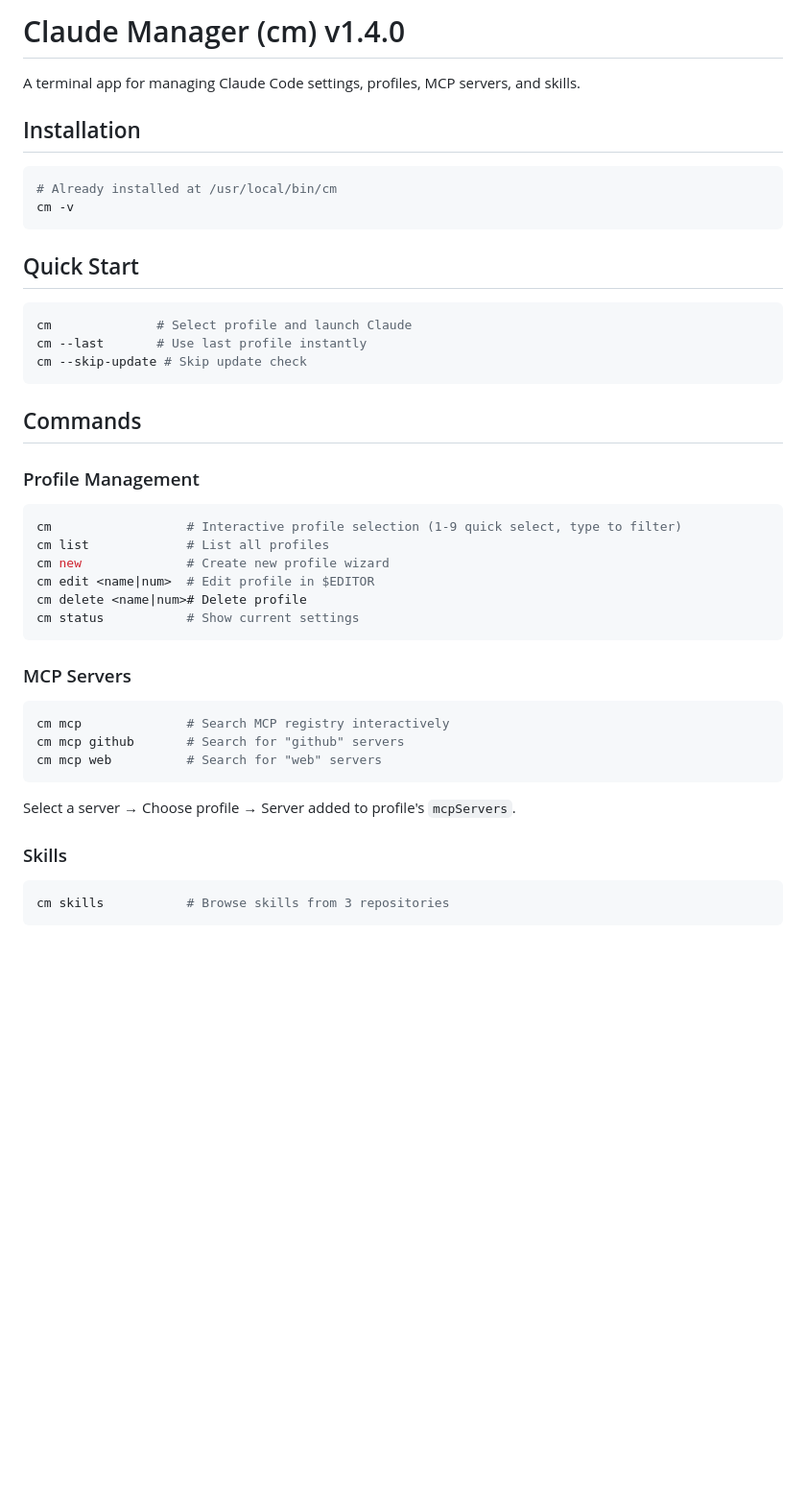
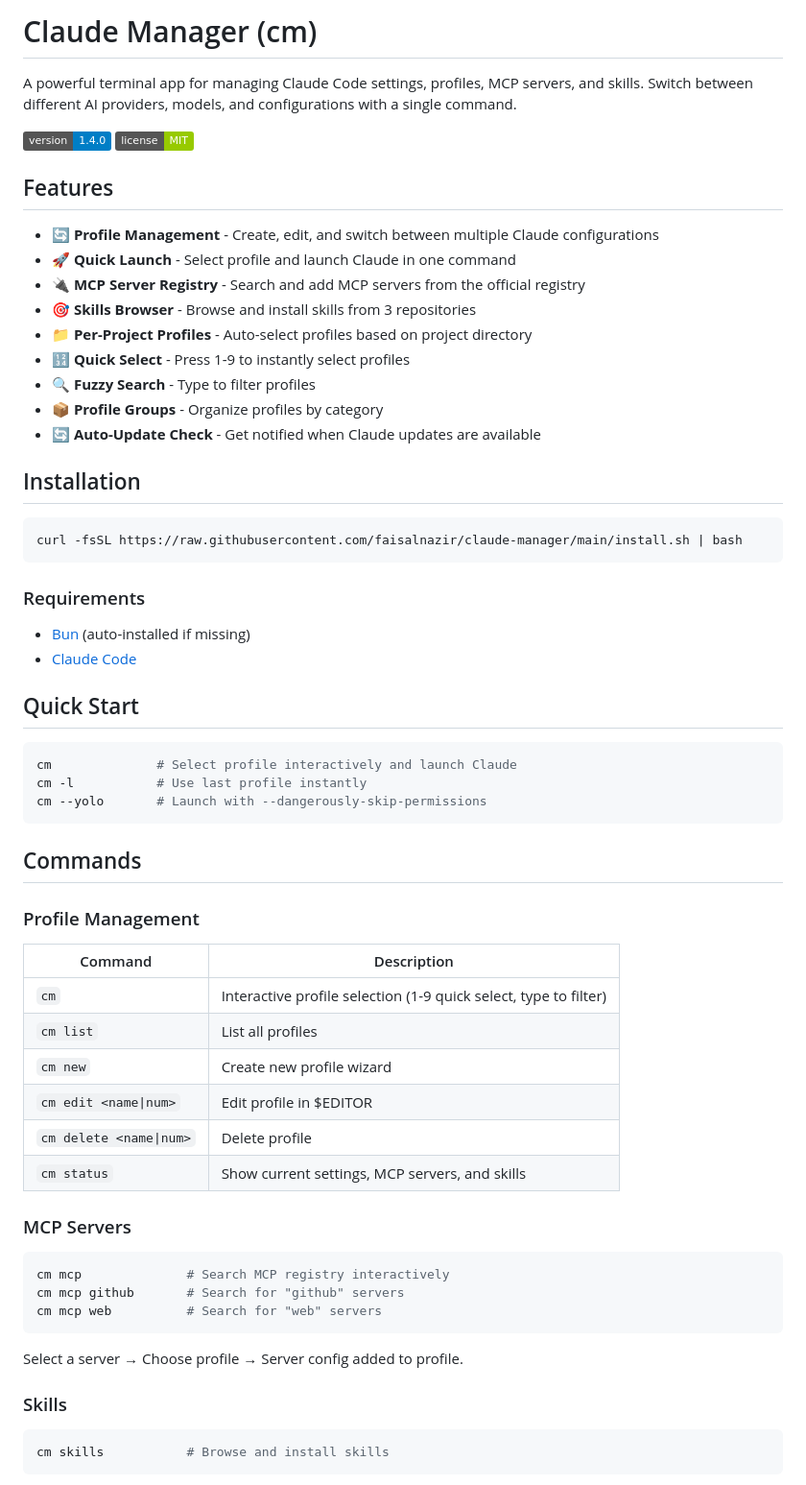
Before and after one commit to faisalnazir/claude-manager, a Markdown page: README.md, the part around one of its changes. Shown at 96% size. Drawn GitHub-style; badges without logos; blank space fills up the shorter version.

````diff
--- a/README.md
+++ b/README.md
@@ -1,34 +1,52 @@
-# Claude Manager (cm) v1.4.0
+# Claude Manager (cm)
 
-A terminal app for managing Claude Code settings, profiles, MCP servers, and skills.
+A powerful terminal app for managing Claude Code settings, profiles, MCP servers, and skills. Switch between different AI providers, models, and configurations with a single command.
+
+![Version](https://img.shields.io/badge/version-1.4.0-blue)
+![License](https://img.shields.io/badge/license-MIT-green)
+
+## Features
+
+- 🔄 **Profile Management** - Create, edit, and switch between multiple Claude configurations
+- 🚀 **Quick Launch** - Select profile and launch Claude in one command
+- 🔌 **MCP Server Registry** - Search and add MCP servers from the official registry
+- 🎯 **Skills Browser** - Browse and install skills from 3 repositories
+- 📁 **Per-Project Profiles** - Auto-select profiles based on project directory
+- 🔢 **Quick Select** - Press 1-9 to instantly select profiles
+- 🔍 **Fuzzy Search** - Type to filter profiles
+- 📦 **Profile Groups** - Organize profiles by category
+- 🔄 **Auto-Update Check** - Get notified when Claude updates are available
 
 ## Installation
 
 ```bash
-# Already installed at /usr/local/bin/cm
-cm -v
+curl -fsSL https://raw.githubusercontent.com/faisalnazir/claude-manager/main/install.sh | bash
 ```
+
+### Requirements
+- [Bun](https://bun.sh) (auto-installed if missing)
+- [Claude Code](https://docs.anthropic.com/en/docs/claude-code)
 
 ## Quick Start
 
 ```bash
-cm              # Select profile and launch Claude
-cm --last       # Use last profile instantly
-cm --skip-update # Skip update check
+cm              # Select profile interactively and launch Claude
+cm -l           # Use last profile instantly
+cm --yolo       # Launch with --dangerously-skip-permissions
 ```
 
 ## Commands
 
 ### Profile Management
 
-```bash
-cm                  # Interactive profile selection (1-9 quick select, type to filter)
-cm list             # List all profiles
-cm new              # Create new profile wizard
-cm edit <name|num>  # Edit profile in $EDITOR
-cm delete <name|num># Delete profile
-cm status           # Show current settings
-```
+| Command | Description |
+|---------|-------------|
+| `cm` | Interactive profile selection (1-9 quick select, type to filter) |
+| `cm list` | List all profiles |
+| `cm new` | Create new profile wizard |
+| `cm edit <name\|num>` | Edit profile in $EDITOR |
+| `cm delete <name\|num>` | Delete profile |
+| `cm status` | Show current settings, MCP servers, and skills |
 
 ### MCP Servers
 
@@ -38,11 +56,11 @@ cm mcp github       # Search for "github" servers
 cm mcp web          # Search for "web" servers
 ```
 
-Select a server → Choose profile → Server added to profile's `mcpServers`.
+Select a server → Choose profile → Server config added to profile.
 
 ### Skills
 
 ```bash
-cm skills           # Browse skills from 3 repositories
+cm skills           # Browse and install skills
 ```
 
````
Also changed, not shown: other parts of README.md (+51 -31 lines).
